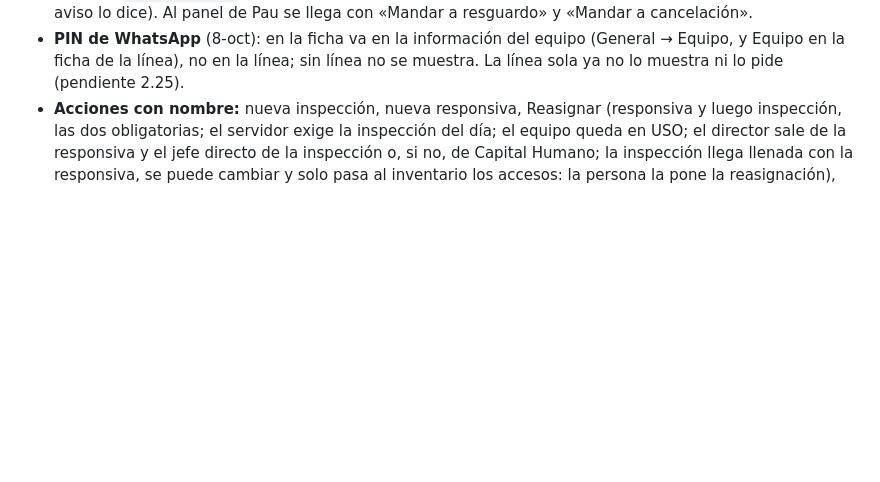
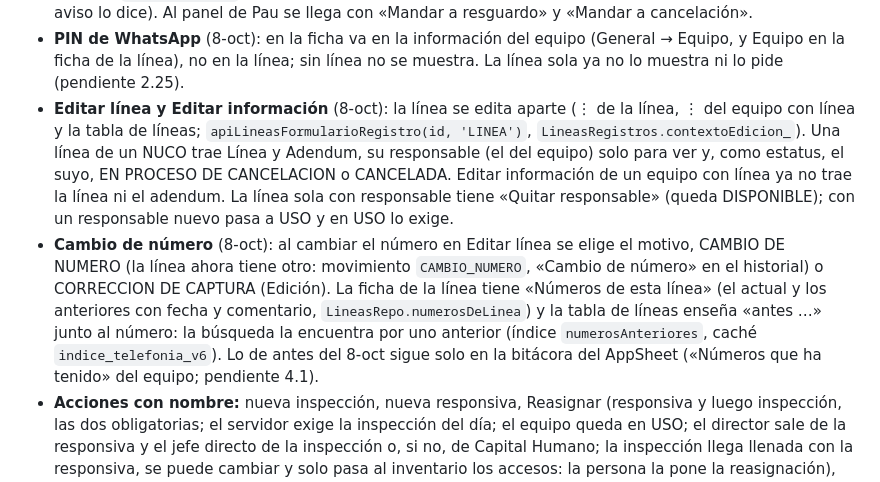
Before and after one commit to 15GaelNG/Inventario_Control-Interno, a Markdown page: docs/lineas-estado.md, the part around the change. GitHub-like rendering; blank space fills up the shorter version.

Commit message:
docs: Líneas, Editar línea y cambio de número
Co-Authored-By: Claude Opus 5.5 <noreply@anthropic.com>

```diff
--- a/docs/lineas-estado.md
+++ b/docs/lineas-estado.md
@@ -29,6 +29,17 @@ está en el plan de la reestructura y los pendientes en la lista maestra, ambos
   resguardo» y «Mandar a cancelación».
 - **PIN de WhatsApp** (8-oct): en la ficha va en la información del equipo (General → Equipo, y Equipo en la ficha de
   la línea), no en la línea; sin línea no se muestra. La línea sola ya no lo muestra ni lo pide (pendiente 2.25).
+- **Editar línea y Editar información** (8-oct): la línea se edita aparte (⋮ de la línea, ⋮ del equipo con línea y la
+  tabla de líneas; `apiLineasFormularioRegistro(id, 'LINEA')`, `LineasRegistros.contextoEdicion_`). Una línea de un NUCO
+  trae Línea y Adendum, su responsable (el del equipo) solo para ver y, como estatus, el suyo, EN PROCESO DE CANCELACION
+  o CANCELADA. Editar información de un equipo con línea ya no trae la línea ni el adendum. La línea sola con
+  responsable tiene «Quitar responsable» (queda DISPONIBLE); con un responsable nuevo pasa a USO y en USO lo exige.
+- **Cambio de número** (8-oct): al cambiar el número en Editar línea se elige el motivo, CAMBIO DE NUMERO (la línea
+  ahora tiene otro: movimiento `CAMBIO_NUMERO`, «Cambio de número» en el historial) o CORRECCION DE CAPTURA (Edición).
+  La ficha de la línea tiene «Números de esta línea» (el actual y los anteriores con fecha y comentario,
+  `LineasRepo.numerosDeLinea`) y la tabla de líneas enseña «antes …» junto al número: la búsqueda la encuentra por uno
+  anterior (índice `numerosAnteriores`, caché `indice_telefonia_v6`). Lo de antes del 8-oct sigue solo en la bitácora
+  del AppSheet («Números que ha tenido» del equipo; pendiente 4.1).
 - **Acciones con nombre:** nueva inspección, nueva responsiva, Reasignar (responsiva y luego inspección, las dos
   obligatorias; el servidor exige la inspección del día; el equipo queda en USO; el director sale de la responsiva y
   el jefe directo de la inspección o, si no, de Capital Humano; la inspección llega llenada con la responsiva, se
```
